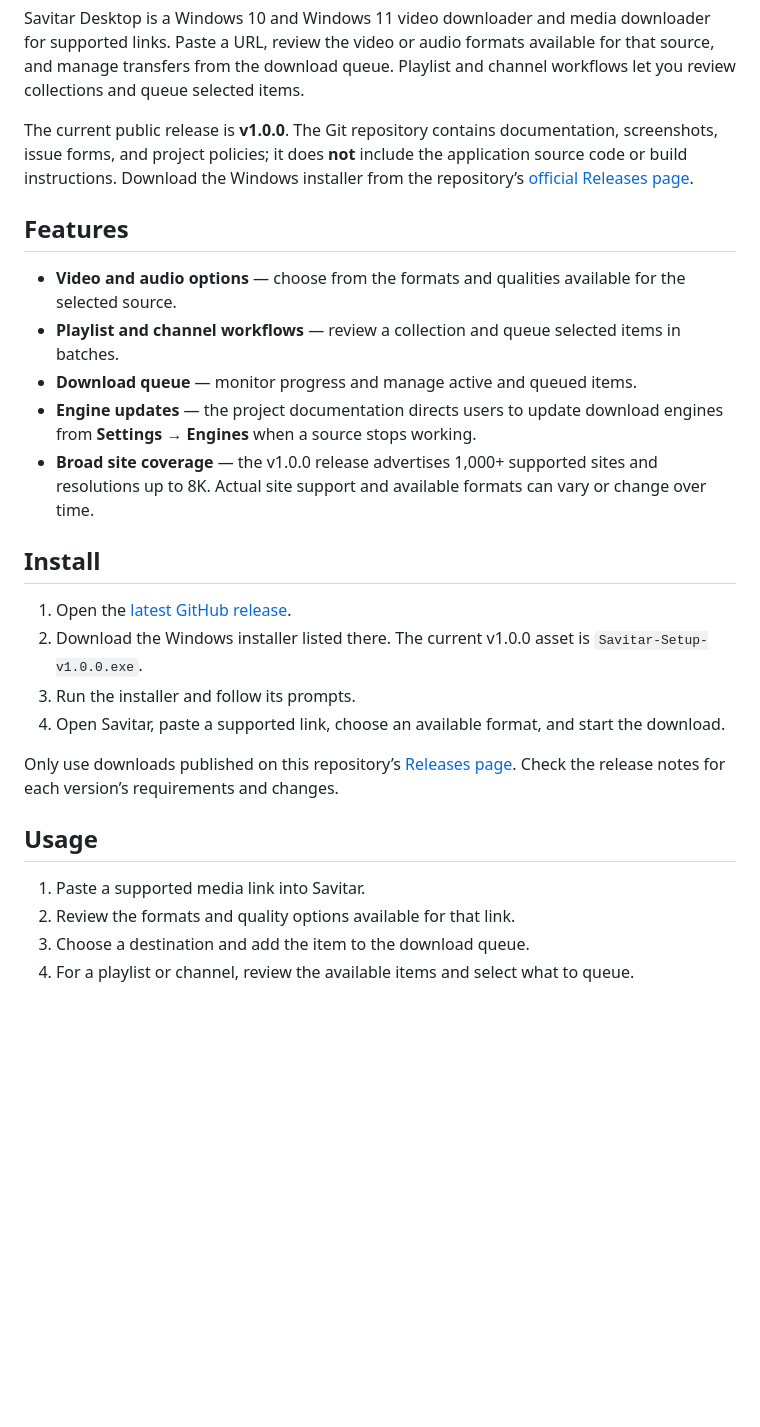
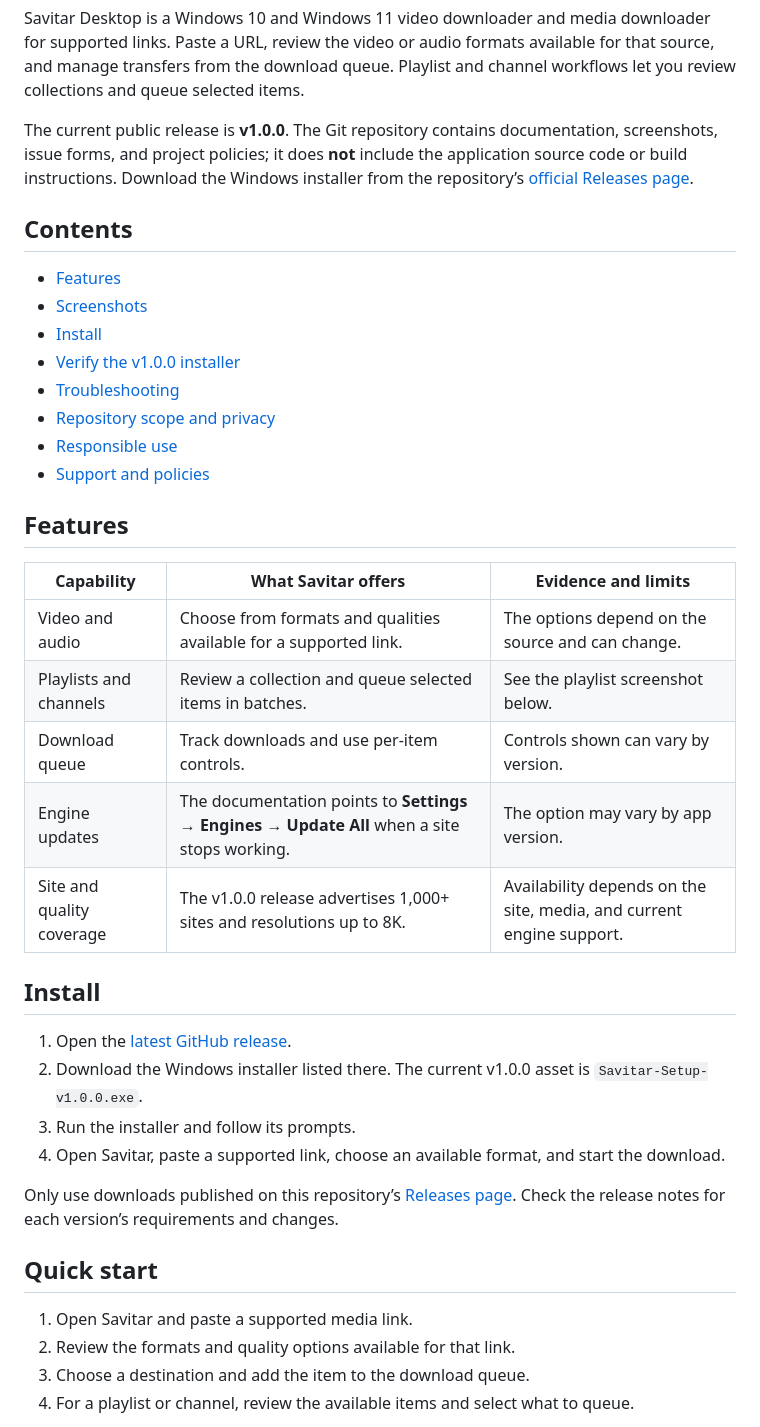
Before and after one commit to kamstackbuild/Savitar-Desktop, a Markdown page: README.md, the part around one of its changes. GitHub-like rendering; blank space fills up the shorter version.

Commit message:
docs: deepen Savitar product guide

```diff
--- a/README.md
+++ b/README.md
@@ -24,13 +25,26 @@ Savitar Desktop is a Windows 10 and Windows 11 video downloader and media downlo
 
 The current public release is **v1.0.0**. The Git repository contains documentation, screenshots, issue forms, and project policies; it does **not** include the application source code or build instructions. Download the Windows installer from the repository’s [official Releases page](https://github.com/kamstackbuild/Savitar-Desktop/releases).
 
+## Contents
+
+- [Features](#features)
+- [Screenshots](#screenshots)
+- [Install](#install)
+- [Verify the v1.0.0 installer](#verify-the-v100-installer)
+- [Troubleshooting](#troubleshooting)
+- [Repository scope and privacy](#repository-scope-and-privacy)
+- [Responsible use](#responsible-use)
+- [Support and policies](#support-and-policies)
+
 ## Features
 
-- **Video and audio options** — choose from the formats and qualities available for the selected source.
-- **Playlist and channel workflows** — review a collection and queue selected items in batches.
-- **Download queue** — monitor progress and manage active and queued items.
-- **Engine updates** — the project documentation directs users to update download engines from **Settings → Engines** when a source stops working.
-- **Broad site coverage** — the v1.0.0 release advertises 1,000+ supported sites and resolutions up to 8K. Actual site support and available formats can vary or change over time.
+| Capability | What Savitar offers | Evidence and limits |
+| --- | --- | --- |
+| Video and audio | Choose from formats and qualities available for a supported link. | The options depend on the source and can change. |
+| Playlists and channels | Review a collection and queue selected items in batches. | See the playlist screenshot below. |
+| Download queue | Track downloads and use per-item controls. | Controls shown can vary by version. |
+| Engine updates | The documentation points to **Settings → Engines → Update All** when a site stops working. | The option may vary by app version. |
+| Site and quality coverage | The v1.0.0 release advertises 1,000+ sites and resolutions up to 8K. | Availability depends on the site, media, and current engine support. |
 
 ## Install
 
@@ -41,9 +55,9 @@ The current public release is **v1.0.0**. The Git repository contains documentat
 
 Only use downloads published on this repository’s [Releases page](https://github.com/kamstackbuild/Savitar-Desktop/releases). Check the release notes for each version’s requirements and changes.
 
-## Usage
+## Quick start
 
-1. Paste a supported media link into Savitar.
+1. Open Savitar and paste a supported media link.
 2. Review the formats and quality options available for that link.
 3. Choose a destination and add the item to the download queue.
 4. For a playlist or channel, review the available items and select what to queue.
```
Also changed, not shown: other parts of README.md (+22 -2 lines).
